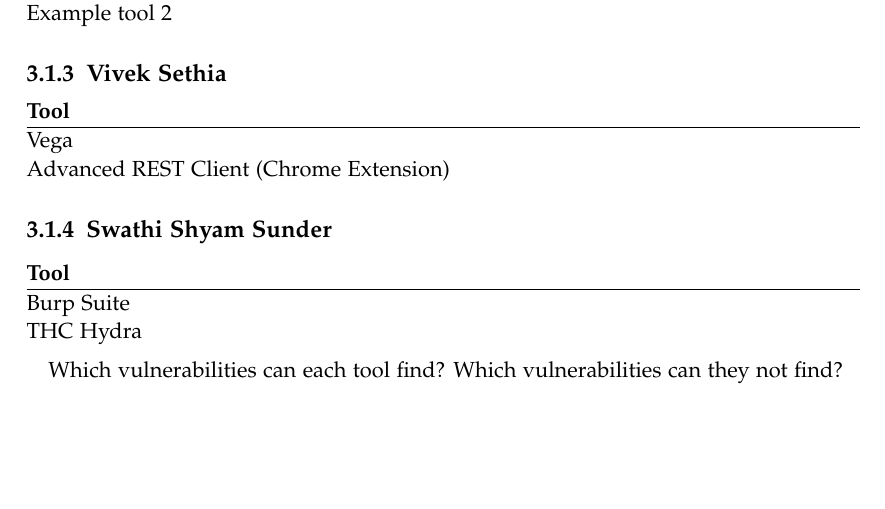
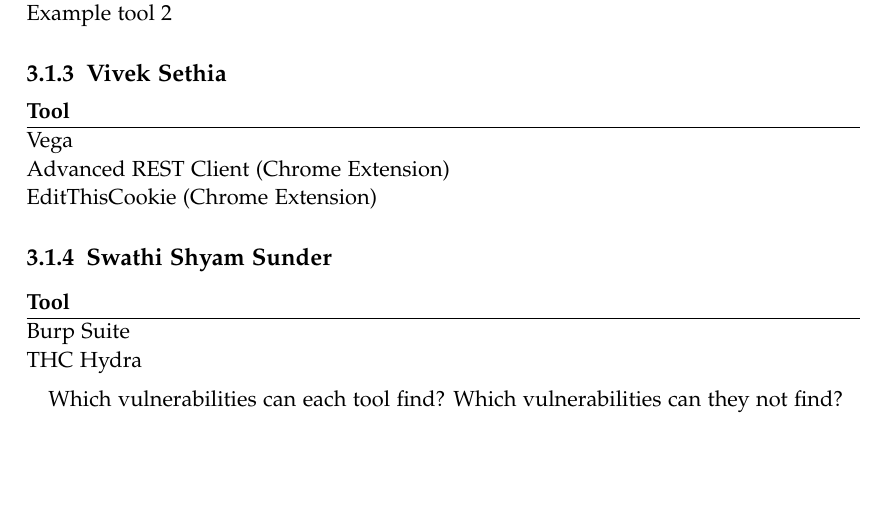
Before and after one commit to kwuerl/secure-coding-team-8, a LaTeX book (Report Phase 2/main.tex, which reads Report Phase 2/chapters/tools/tools_distribution.tex): part of page 6 of 11, cut so that both start at the same text. Compiled offline with pdfLaTeX.

Commit message:
test added for OTG-SESS-003

```diff
--- a/Report Phase 2/chapters/tools/tools_distribution.tex
+++ b/Report Phase 2/chapters/tools/tools_distribution.tex
@@ -18,7 +18,8 @@
 \begin{tabular*}{\textwidth}{@{\extracolsep{\fill}} l c@{\extracolsep{0pt}} }
 \textbf{Tool} \\ \hline
 Vega \\
-Advanced REST Client (Chrome Extension)
+Advanced REST Client (Chrome Extension) \\
+EditThisCookie (Chrome Extension)
 \end{tabular*}
 
 \subsection{Swathi Shyam Sunder}
```
Also changed, not shown: 1 other file.
